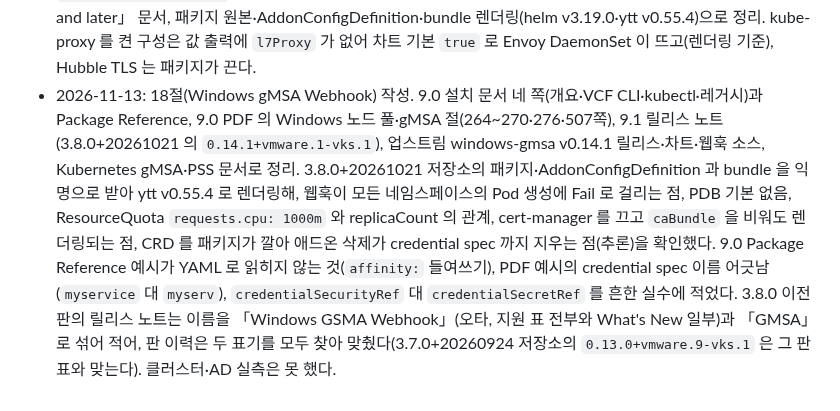
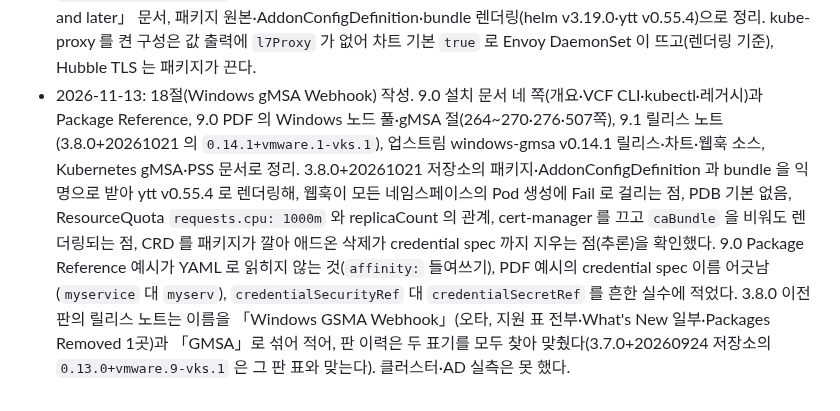
Before and after one commit to kjin17/k8s_study, a Markdown page: vks-addons/CURRICULUM.md, the part around the change. GitHub-like rendering.

```diff
--- a/vks-addons/CURRICULUM.md
+++ b/vks-addons/CURRICULUM.md
@@ -146,4 +146,4 @@
 - 2026-11-06: 14절(Vault Injector) 작성. 9.1 Secret Store 문서 네 쪽, VCF 9.1·9.0 이하 주입 문서, vSphere Pod 주입 문서, 9.1 릴리스 노트(3.6.0+20260211 첫 등장부터 3.8.0+20261021 의 `1.7.4+vmware.4-vks.1` 까지), 업스트림 vault-k8s v1.7.4 소스·vault-helm 으로 정리. 3.8.0+20261021 저장소의 패키지·AddonConfigDefinition 과 bundle 을 익명으로 받아 ytt v0.55.4 로 렌더링해, `<cluster>-vault-secret` 값이 AddonConfig 보다 먼저라는 점, 기본 에이전트 이미지 주소가 공개 DNS 에서 안 풀리는 점, 레거시 `resources` 값이 렌더링에 쓰이지 않는 점을 확인했다. Secret Store 서비스가 켜면 따라오는 설치 구조는 알려진 문제 문구에서 일반화한 추론이다. 9.1 예시의 빠진 `secretName`, role 이름의 하이픈·슬래시 어긋남, KB 452236 의 에이전트 이미지 문제를 흔한 실수에 적었다. 클러스터 실측은 못 했다.
 - 2026-11-10: 15절(AKO) 작성. 9.0 Install AKO 세 쪽(개요·Add-on Management·kubectl)과 Package Reference, Avi 9.1 「Deploying AKO via Helm into VKS on vSphere Supervisor with VDS Networking」, AKO 2.3 Compatibility Matrix·2.3.1 Release Notes, 9.1 릴리스 노트(3.8.0+20261021 의 `2.3.1+vmware.1-vks.1`, 그 앞 3.7.0+20260924 는 2.2.3)로 정리. 3.8.0+20261021 저장소의 AKO Package·AddonConfigDefinition 과 bundle 을 익명으로 받아 ytt v0.55.4 로 렌더링해, 레거시 경로와 Add-on 경로의 기본값이 다른 것(`NodePort` 대 `NodePortLocal`, `cniPlugin` `""` 대 `antrea`, 클러스터 이름), Package Reference 의 「PVC 기본 켜짐」과 달리 둘 다 PVC 가 꺼진 것, `<cluster>-avi-secret` 값이 AddonConfig 보다 먼저인 것, Add-on 정의 이름의 `+` 가 `---` 로 바뀌는 것, HA 차단 ValidatingAdmissionPolicy 가 모든 네임스페이스의 `ako` StatefulSet 에 걸리는 것, `avi-system` 이 PSA privileged 인 것을 확인했다. 9.0 예시가 모두 옛 판 `1.13.4` 이고 컨트롤러 요구 판(22.1.3~31.1.1)이 2.3.1 과 맞지 않는 점을 흔한 실수에 적었다. 업스트림 2.3.1 Helm 차트는 공개 OCI(최고 2.1.4)·GitHub(`release-2.1.2` 까지)에서 받을 수 없어 업스트림 비교는 공개된 가장 가까운 원본으로 했다. 클러스터·Avi 실측은 못 했다.
 - 2026-11-11: 16절(Cilium) 작성. 9.1 릴리스 노트(3.6.0+20260320 의 1.19.1 부터 3.8.0+20261021 의 `1.20.1+vmware.1-vks.1` 한 판까지, Ecosystem 등급, VKr 1.37·1.36·1.35), 「Cilium CNI Add-On for VKS 3.7 and later」 문서, 패키지 원본·AddonConfigDefinition·bundle 렌더링(helm v3.19.0·ytt v0.55.4)으로 정리. kube-proxy 를 켠 구성은 값 출력에 `l7Proxy` 가 없어 차트 기본 `true` 로 Envoy DaemonSet 이 뜨고(렌더링 기준), Hubble TLS 는 패키지가 끈다.
-- 2026-11-13: 18절(Windows gMSA Webhook) 작성. 9.0 설치 문서 네 쪽(개요·VCF CLI·kubectl·레거시)과 Package Reference, 9.0 PDF 의 Windows 노드 풀·gMSA 절(264~270·276·507쪽), 9.1 릴리스 노트(3.8.0+20261021 의 `0.14.1+vmware.1-vks.1`), 업스트림 windows-gmsa v0.14.1 릴리스·차트·웹훅 소스, Kubernetes gMSA·PSS 문서로 정리. 3.8.0+20261021 저장소의 패키지·AddonConfigDefinition 과 bundle 을 익명으로 받아 ytt v0.55.4 로 렌더링해, 웹훅이 모든 네임스페이스의 Pod 생성에 Fail 로 걸리는 점, PDB 기본 없음, ResourceQuota `requests.cpu: 1000m` 와 replicaCount 의 관계, cert-manager 를 끄고 `caBundle` 을 비워도 렌더링되는 점, CRD 를 패키지가 깔아 애드온 삭제가 credential spec 까지 지우는 점(추론)을 확인했다. 9.0 Package Reference 예시가 YAML 로 읽히지 않는 것(`affinity:` 들여쓰기), PDF 예시의 credential spec 이름 어긋남(`myservice` 대 `myserv`), `credentialSecurityRef` 대 `credentialSecretRef` 를 흔한 실수에 적었다. 3.8.0 이전 판의 릴리스 노트는 이름을 「Windows GSMA Webhook」(오타, 지원 표 전부와 What's New 일부)과 「GMSA」로 섞어 적어, 판 이력은 두 표기를 모두 찾아 맞췄다(3.7.0+20260924 저장소의 `0.13.0+vmware.9-vks.1` 은 그 판 표와 맞는다). 클러스터·AD 실측은 못 했다.
+- 2026-11-13: 18절(Windows gMSA Webhook) 작성. 9.0 설치 문서 네 쪽(개요·VCF CLI·kubectl·레거시)과 Package Reference, 9.0 PDF 의 Windows 노드 풀·gMSA 절(264~270·276·507쪽), 9.1 릴리스 노트(3.8.0+20261021 의 `0.14.1+vmware.1-vks.1`), 업스트림 windows-gmsa v0.14.1 릴리스·차트·웹훅 소스, Kubernetes gMSA·PSS 문서로 정리. 3.8.0+20261021 저장소의 패키지·AddonConfigDefinition 과 bundle 을 익명으로 받아 ytt v0.55.4 로 렌더링해, 웹훅이 모든 네임스페이스의 Pod 생성에 Fail 로 걸리는 점, PDB 기본 없음, ResourceQuota `requests.cpu: 1000m` 와 replicaCount 의 관계, cert-manager 를 끄고 `caBundle` 을 비워도 렌더링되는 점, CRD 를 패키지가 깔아 애드온 삭제가 credential spec 까지 지우는 점(추론)을 확인했다. 9.0 Package Reference 예시가 YAML 로 읽히지 않는 것(`affinity:` 들여쓰기), PDF 예시의 credential spec 이름 어긋남(`myservice` 대 `myserv`), `credentialSecurityRef` 대 `credentialSecretRef` 를 흔한 실수에 적었다. 3.8.0 이전 판의 릴리스 노트는 이름을 「Windows GSMA Webhook」(오타, 지원 표 전부·What's New 일부·Packages Removed 1곳)과 「GMSA」로 섞어 적어, 판 이력은 두 표기를 모두 찾아 맞췄다(3.7.0+20260924 저장소의 `0.13.0+vmware.9-vks.1` 은 그 판 표와 맞는다). 클러스터·AD 실측은 못 했다.
```
Also changed, not shown: vks-addons/18-windows-gmsa-webhook.md (+1 -1 lines).
